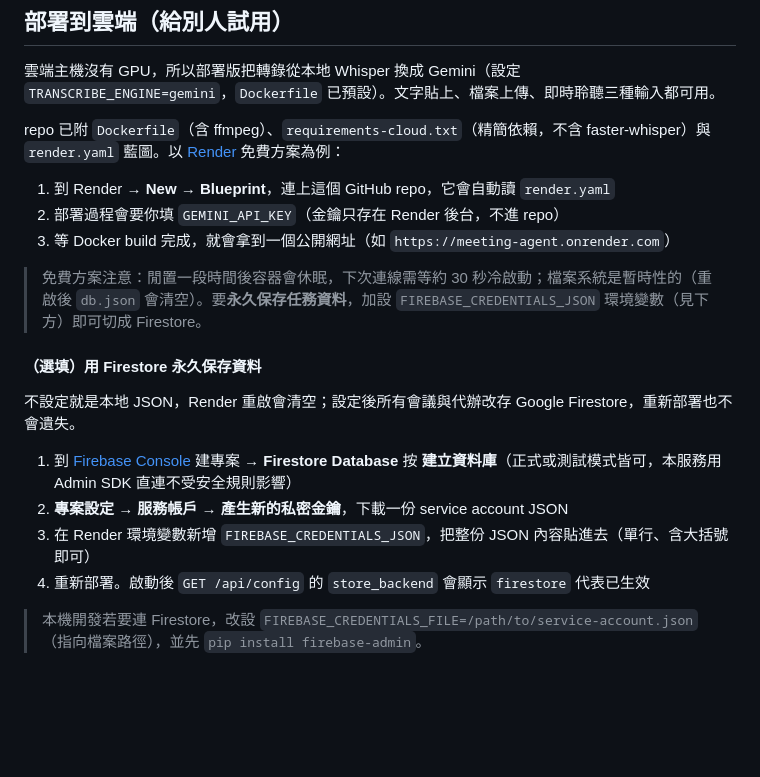
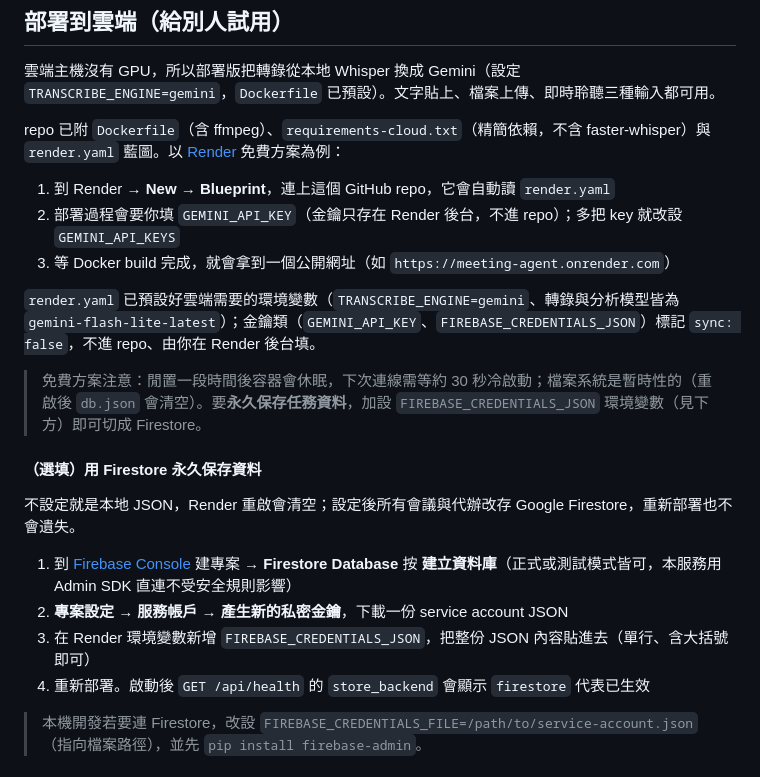
Before and after one commit to JeffreyWang0116/meeting-agent, a Markdown page: README.md, the part around one of its changes. Rendered like a GitHub page; blank space fills up the shorter version.

```diff
--- a/README.md
+++ b/README.md
@@ -66,8 +86,10 @@
 repo 已附 `Dockerfile`（含 ffmpeg）、`requirements-cloud.txt`（精簡依賴，不含 faster-whisper）與 `render.yaml` 藍圖。以 [Render](https://render.com) 免費方案為例：
 
 1. 到 Render → **New → Blueprint**，連上這個 GitHub repo，它會自動讀 `render.yaml`
-2. 部署過程會要你填 `GEMINI_API_KEY`（金鑰只存在 Render 後台，不進 repo）
+2. 部署過程會要你填 `GEMINI_API_KEY`（金鑰只存在 Render 後台，不進 repo）；多把 key 就改設 `GEMINI_API_KEYS`
 3. 等 Docker build 完成，就會拿到一個公開網址（如 `https://meeting-agent.onrender.com`）
+
+`render.yaml` 已預設好雲端需要的環境變數（`TRANSCRIBE_ENGINE=gemini`、轉錄與分析模型皆為 `gemini-flash-lite-latest`）；金鑰類（`GEMINI_API_KEY`、`FIREBASE_CREDENTIALS_JSON`）標記 `sync: false`，不進 repo、由你在 Render 後台填。
 
 > 免費方案注意：閒置一段時間後容器會休眠，下次連線需等約 30 秒冷啟動；檔案系統是暫時性的（重啟後 `db.json` 會清空）。要**永久保存任務資料**，加設 `FIREBASE_CREDENTIALS_JSON` 環境變數（見下方）即可切成 Firestore。
 
@@ -78,7 +100,7 @@ repo 已附 `Dockerfile`（含 ffmpeg）、`requirements-cloud.txt`（精簡依
 1. 到 [Firebase Console](https://console.firebase.google.com) 建專案 → **Firestore Database** 按 **建立資料庫**（正式或測試模式皆可，本服務用 Admin SDK 直連不受安全規則影響）
 2. **專案設定 → 服務帳戶 → 產生新的私密金鑰**，下載一份 service account JSON
 3. 在 Render 環境變數新增 `FIREBASE_CREDENTIALS_JSON`，把整份 JSON 內容貼進去（單行、含大括號即可）
-4. 重新部署。啟動後 `GET /api/config` 的 `store_backend` 會顯示 `firestore` 代表已生效
+4. 重新部署。啟動後 `GET /api/health` 的 `store_backend` 會顯示 `firestore` 代表已生效
 
 > 本機開發若要連 Firestore，改設 `FIREBASE_CREDENTIALS_FILE=/path/to/service-account.json`（指向檔案路徑），並先 `pip install firebase-admin`。
 
```
Also changed, not shown: other parts of README.md (+25 -3 lines).
